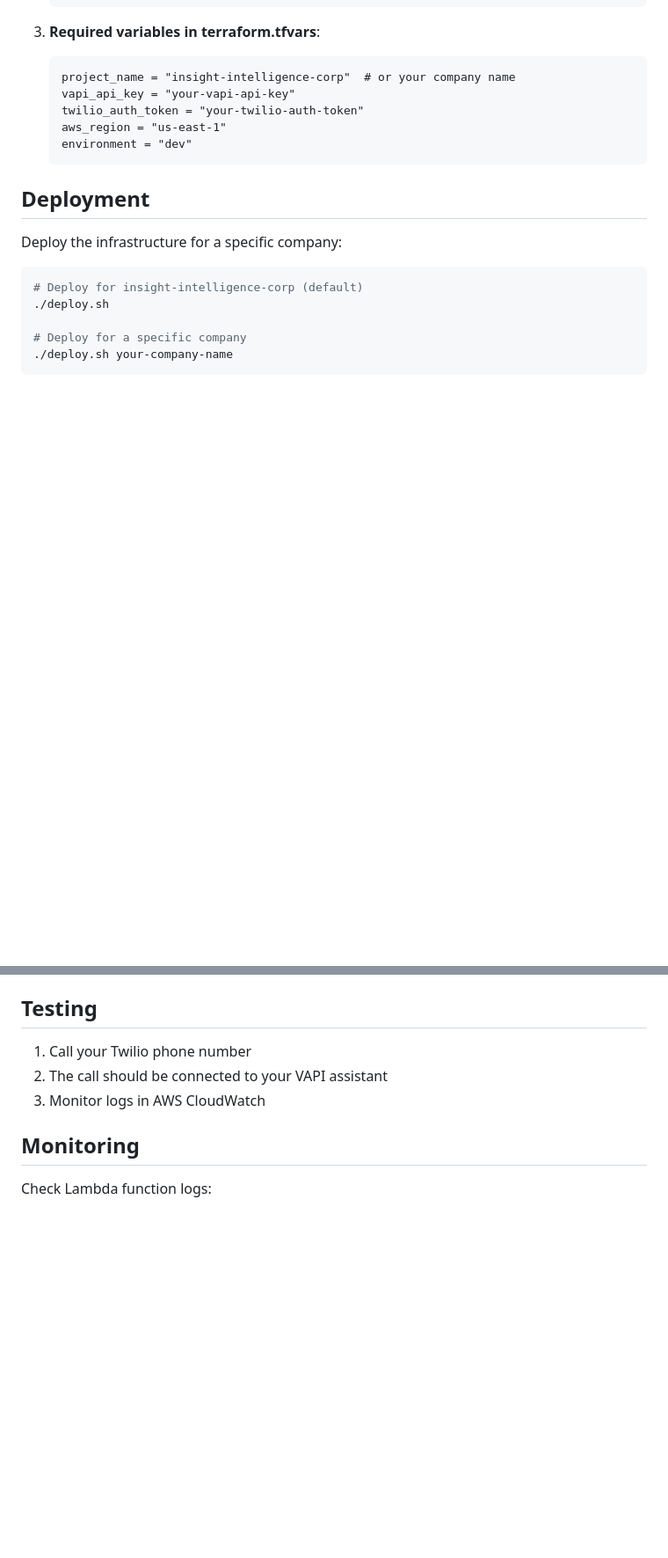
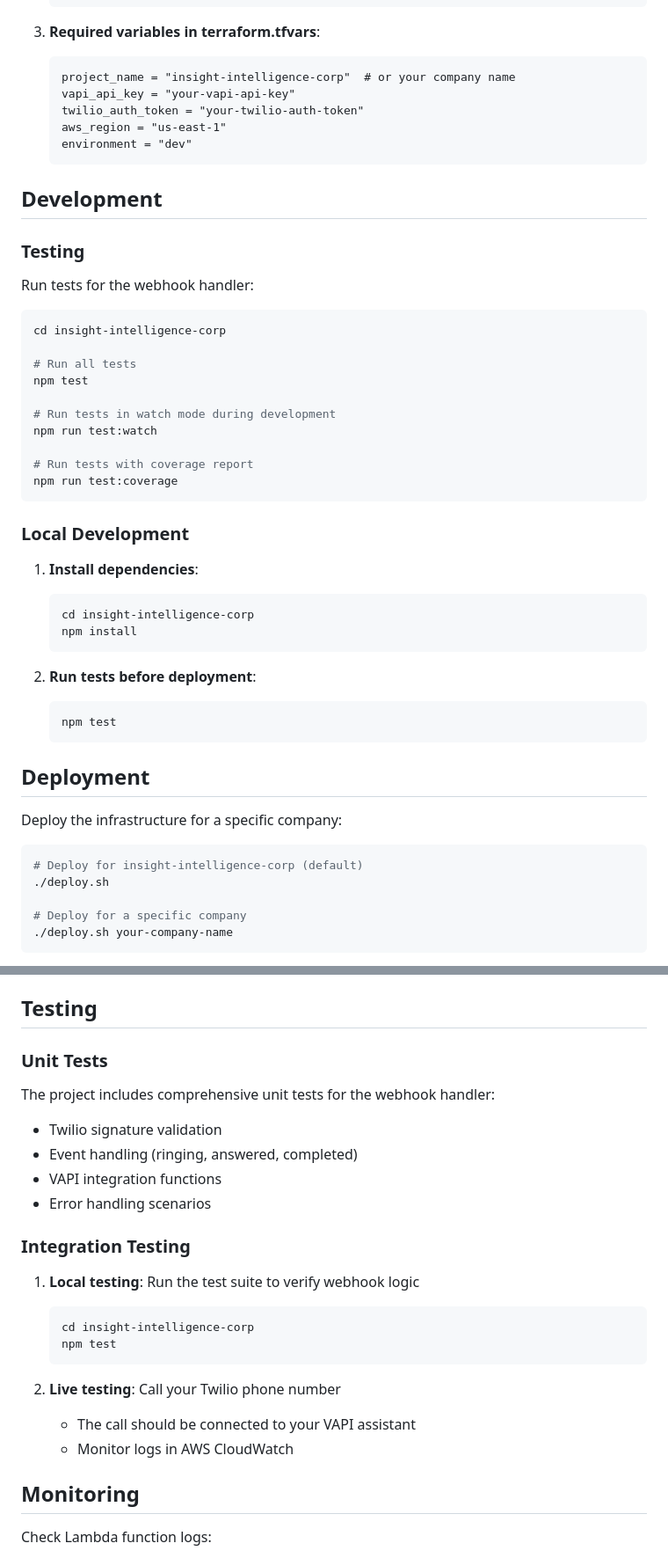
Before and after one commit to dchiniquy/insight-intelligence-webhook, a Markdown page: README.md, 2 parts joined by grey strips. Shown at 88% size. Drawn GitHub-style; blank space fills up the shorter version.

Commit message:
Updated readme to represent the latest structure

````diff
--- a/README.md
+++ b/README.md
@@ -85,6 +90,37 @@ To add a new company webhook:
    environment = "dev"
    ```
 
+## Development
+
+### Testing
+
+Run tests for the webhook handler:
+```bash
+cd insight-intelligence-corp
+
+# Run all tests
+npm test
+
+# Run tests in watch mode during development
+npm run test:watch
+
+# Run tests with coverage report
+npm run test:coverage
+```
+
+### Local Development
+
+1. **Install dependencies**:
+   ```bash
+   cd insight-intelligence-corp
+   npm install
+   ```
+
+2. **Run tests before deployment**:
+   ```bash
+   npm test
+   ```
+
 ## Deployment
 
 Deploy the infrastructure for a specific company:
@@ -117,9 +154,25 @@ This will:
 
 ## Testing
 
-1. Call your Twilio phone number
-2. The call should be connected to your VAPI assistant
-3. Monitor logs in AWS CloudWatch
+### Unit Tests
+
+The project includes comprehensive unit tests for the webhook handler:
+- Twilio signature validation
+- Event handling (ringing, answered, completed)
+- VAPI integration functions
+- Error handling scenarios
+
+### Integration Testing
+
+1. **Local testing**: Run the test suite to verify webhook logic
+   ```bash
+   cd insight-intelligence-corp
+   npm test
+   ```
+
+2. **Live testing**: Call your Twilio phone number
+   - The call should be connected to your VAPI assistant
+   - Monitor logs in AWS CloudWatch
 
 ## Monitoring
 
````
Also changed, not shown: other parts of README.md (+9 -3 lines).
